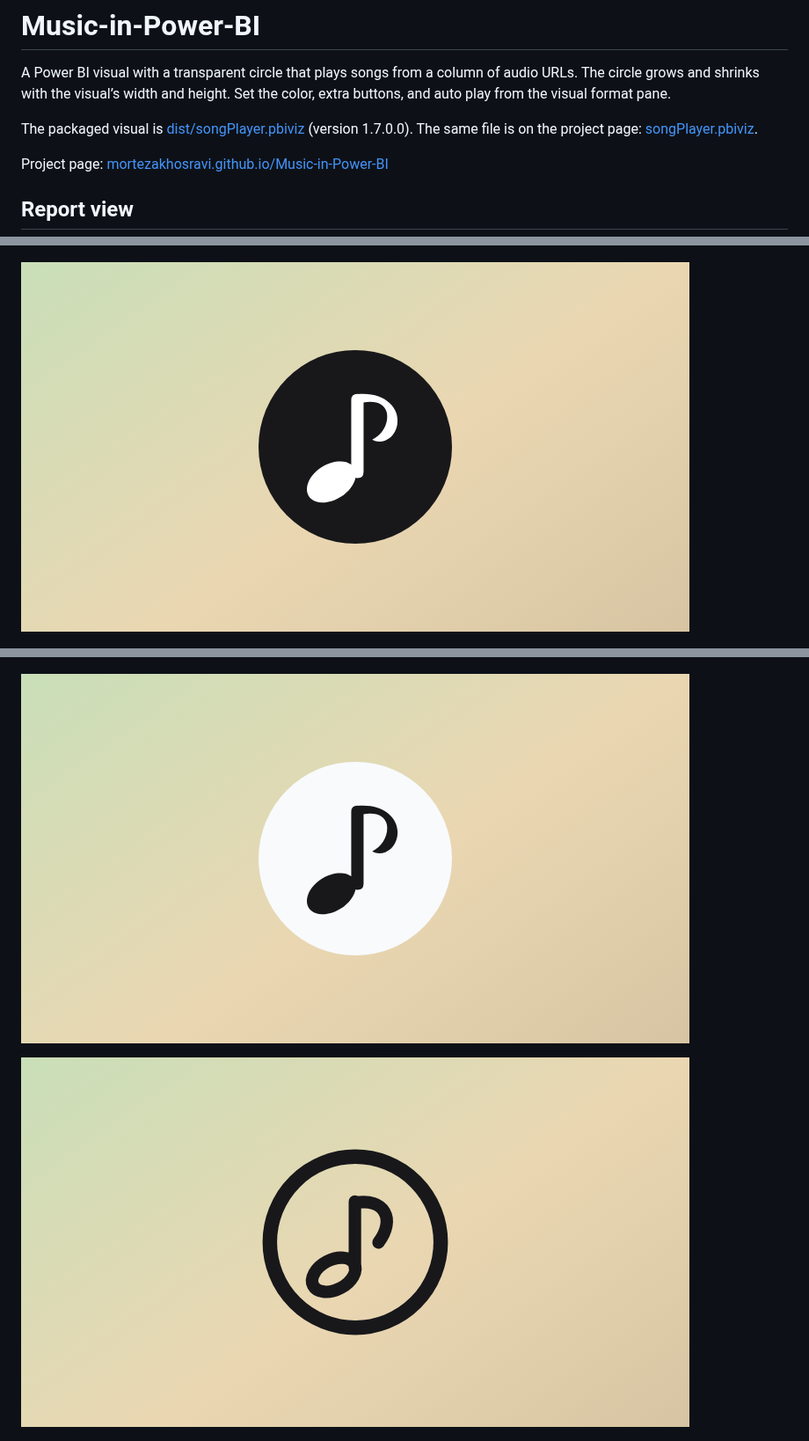
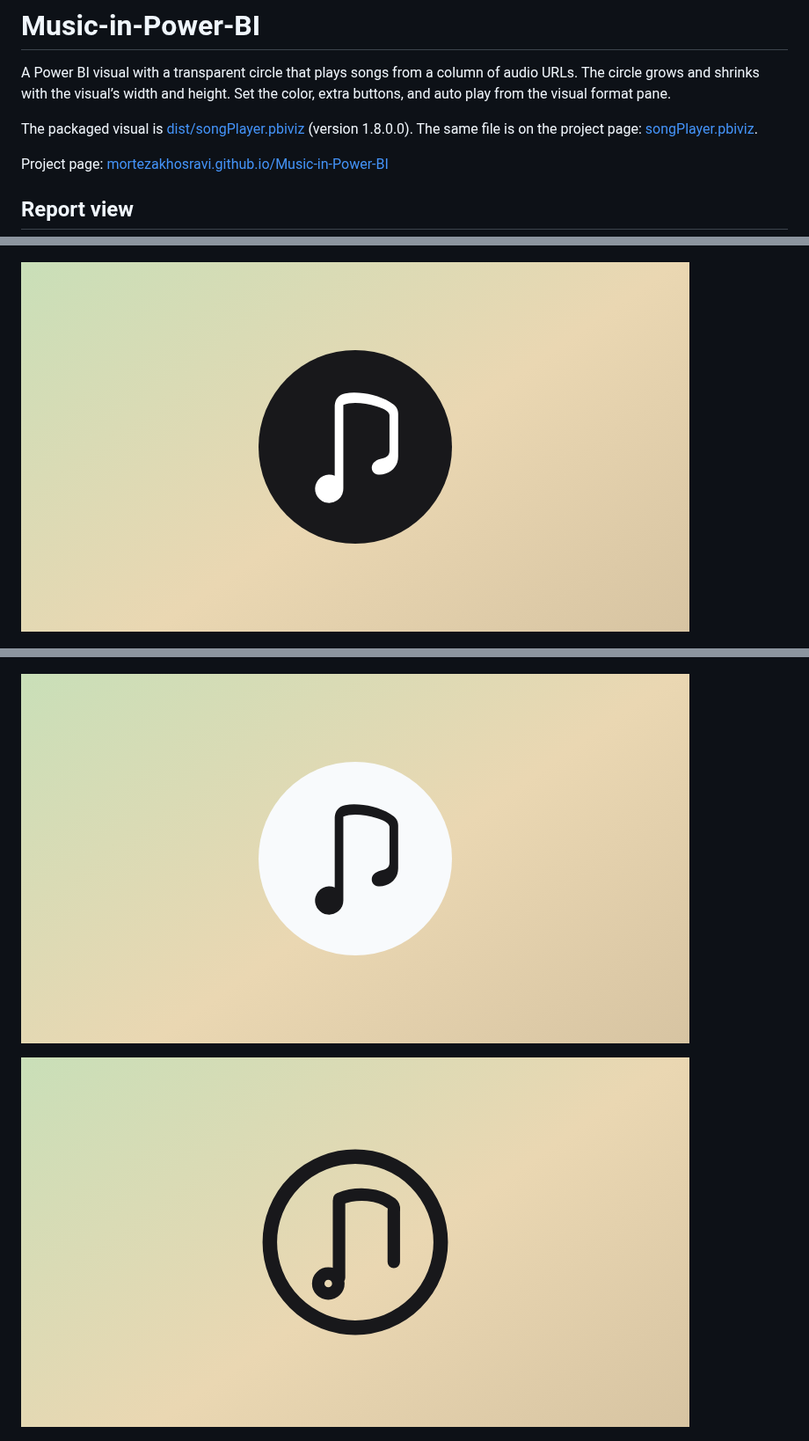
Before and after one commit to mortezakhosravi/Music-in-Power-BI, a Markdown page: README.md, 3 parts joined by grey strips. Shown at 88% size. Drawn GitHub-style; pictures changed too: docs/images/report-light.png, docs/images/report-music.png, docs/images/report-outline.png.

```diff
--- a/README.md
+++ b/README.md
@@ -2,7 +2,7 @@
 
 A Power BI visual with a transparent circle that plays songs from a column of audio URLs. The circle grows and shrinks with the visual’s width and height. Set the color, extra buttons, and auto play from the visual format pane.
 
-The packaged visual is [dist/songPlayer.pbiviz](dist/songPlayer.pbiviz) (version 1.7.0.0). The same file is on the project page: [songPlayer.pbiviz](https://mortezakhosravi.github.io/Music-in-Power-BI/songPlayer.pbiviz).
+The packaged visual is [dist/songPlayer.pbiviz](dist/songPlayer.pbiviz) (version 1.8.0.0). The same file is on the project page: [songPlayer.pbiviz](https://mortezakhosravi.github.io/Music-in-Power-BI/songPlayer.pbiviz).
 
 Project page: [mortezakhosravi.github.io/Music-in-Power-BI](https://mortezakhosravi.github.io/Music-in-Power-BI/)
 
```
Also changed, not shown: docs/images/report-liquid.png, 6 other files.
